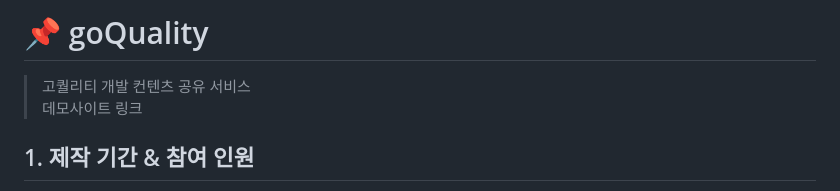
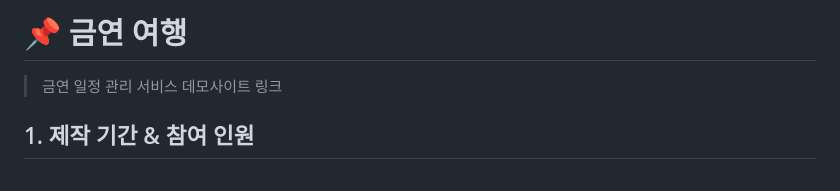
Before and after one commit to 2021-SMHRD-KDT-AI-15/cbp, a Markdown page: README.md, the part around the change. GitHub-like rendering.

```diff
--- a/README.md
+++ b/README.md
@@ -1,5 +1,5 @@
-# :pushpin: goQuality
->고퀄리티 개발 컨텐츠 공유 서비스
+# :pushpin: 금연 여행
+> 금연 일정 관리 서비스
 > 데모사이트 링크
 
 </br>
```
